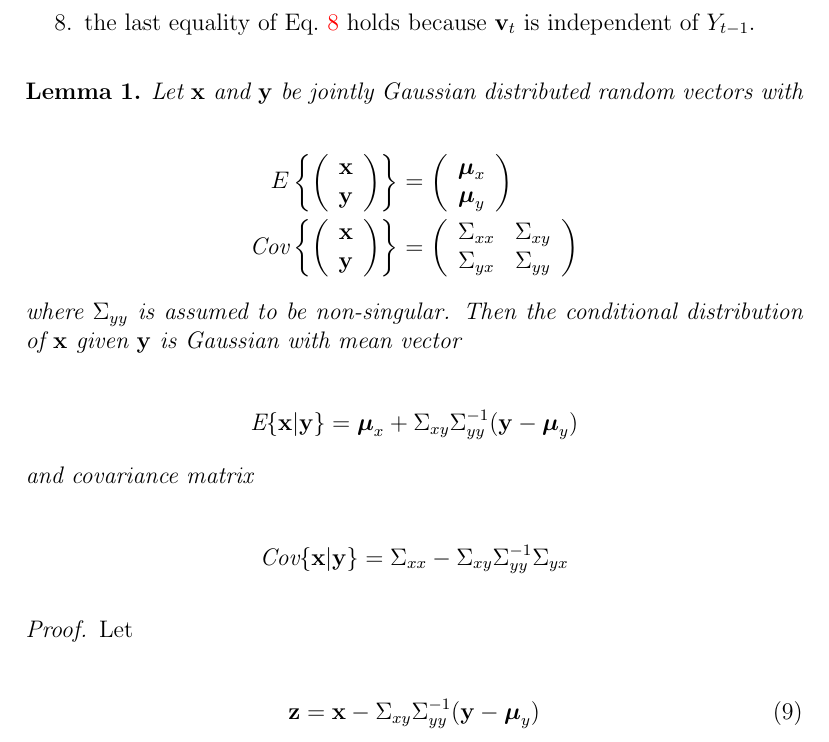
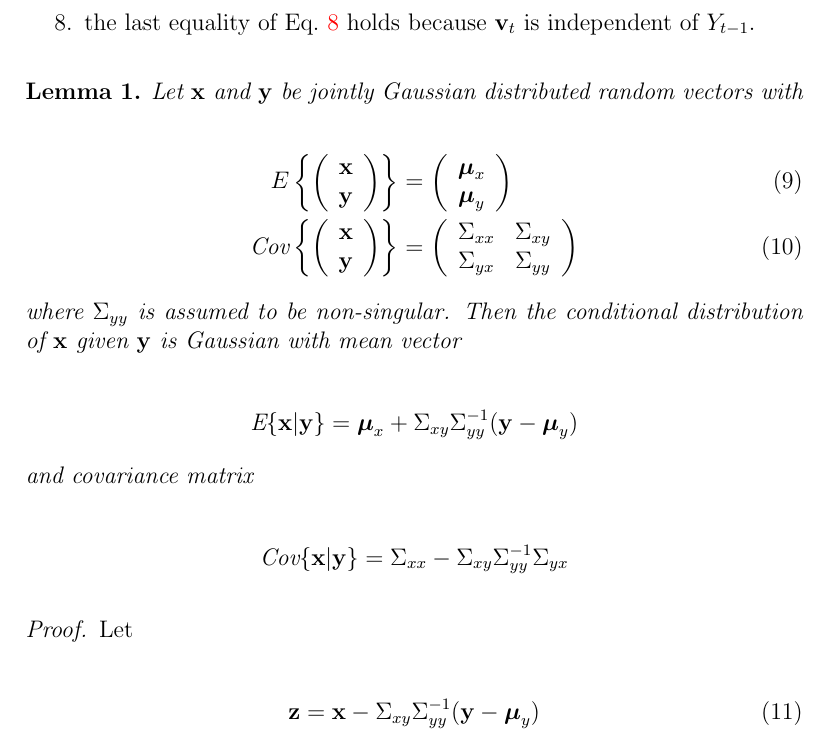
Before and after one commit to joacorapela/durbinAndKoopman12, a LaTeX document (docs/myProofs/derivationOfKalmanFilterEquations/derivationKalmanFilterEqs.tex, which reads docs/myProofs/derivationOfKalmanFilterEquations/conditionalDistForGaussianRVs.tex): part of page 4 of 6, cut so that both start at the same text. Compiled offline with pdfLaTeX.

Commit message:
Added labels conditionaMean and conditionaCov

```diff
--- a/docs/myProofs/derivationOfKalmanFilterEquations/conditionalDistForGaussianRVs.tex
+++ b/docs/myProofs/derivationOfKalmanFilterEquations/conditionalDistForGaussianRVs.tex
@@ -3,22 +3,22 @@
     Let $\mathbf{x}$ and $\mathbf{y}$ be jointly Gaussian distributed random
     vectors with
 
-    \begin{align*}
+    \begin{align}
         E\left\{\left(\begin{array}{c}
                           \mathbf{x}\\
                           \mathbf{y}
                       \end{array}\right)\right\}&=\left(\begin{array}{c}
                                                            \boldsymbol{\mu}_x\\
                                                            \boldsymbol{\mu}_y
-                                                       \end{array}\right)\\
+                                                       \end{array}\right)\label{eq:conditionaMean}\\
         \text{Cov}\left\{\left(\begin{array}{c}
                                    \mathbf{x}\\
                                    \mathbf{y}
                                \end{array}\right)\right\}&=\left(\begin{array}{cc}
                                                                      \Sigma_{xx} & \Sigma_{xy} \\
                                                                      \Sigma_{yx} & \Sigma_{yy} \\
-                                                                  \end{array}\right)
-    \end{align*}
+                                                                  \end{array}\right)\label{eq:conditionalCov}
+    \end{align}
 
     \noindent where $\Sigma_{yy}$ is assumed to be non-singular.
     %
```
